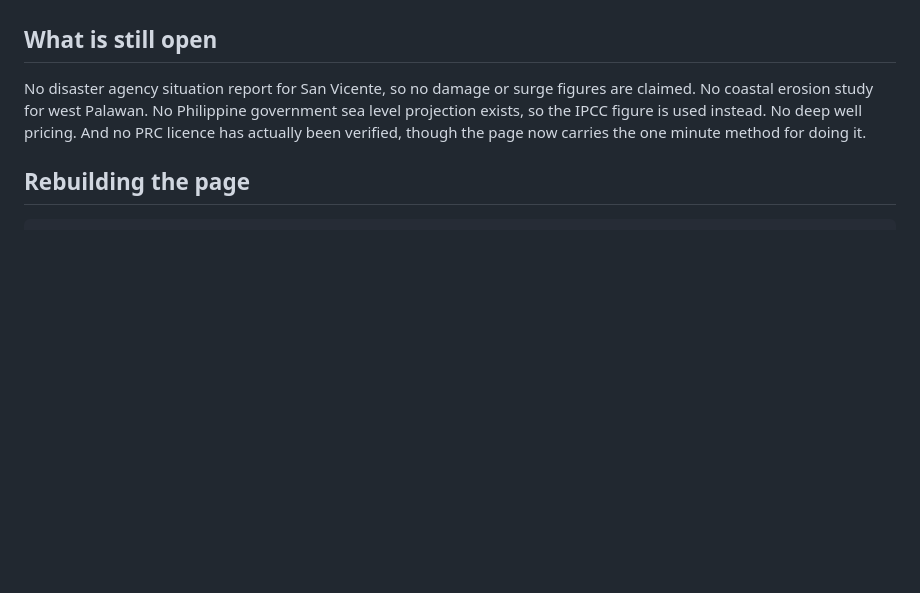
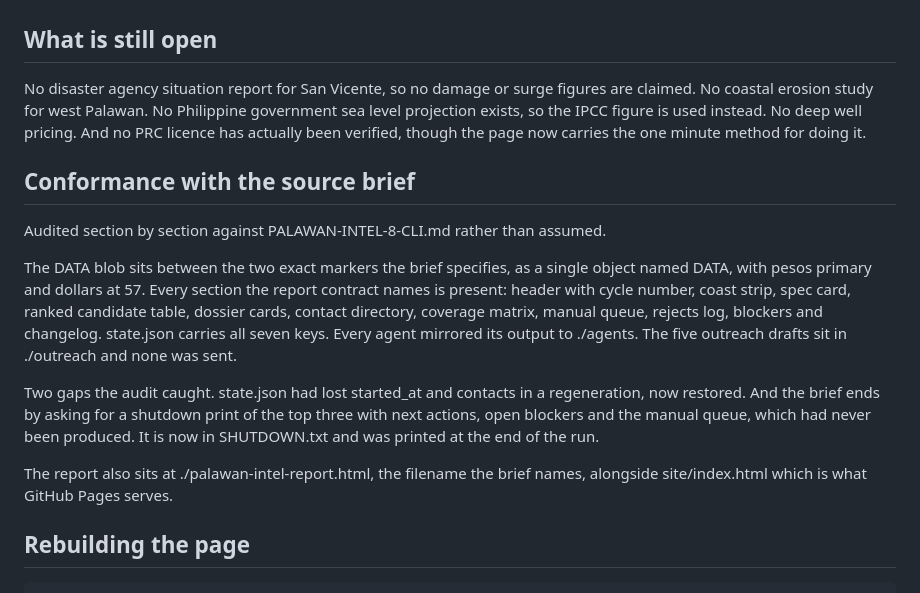
Before and after one commit to theluckystrike/palawan-beachfront-brief, a Markdown page: README.md, the part around the change. Rendered like a GitHub page; blank space fills up the shorter version.

Commit message:
Record the brief conformance audit

```diff
--- a/README.md
+++ b/README.md
@@ -54,6 +54,16 @@ Where sources blocked automated reading, the Internet Archive was used instead a
 
 No disaster agency situation report for San Vicente, so no damage or surge figures are claimed. No coastal erosion study for west Palawan. No Philippine government sea level projection exists, so the IPCC figure is used instead. No deep well pricing. And no PRC licence has actually been verified, though the page now carries the one minute method for doing it.
 
+## Conformance with the source brief
+
+Audited section by section against PALAWAN-INTEL-8-CLI.md rather than assumed.
+
+The DATA blob sits between the two exact markers the brief specifies, as a single object named DATA, with pesos primary and dollars at 57. Every section the report contract names is present: header with cycle number, coast strip, spec card, ranked candidate table, dossier cards, contact directory, coverage matrix, manual queue, rejects log, blockers and changelog. state.json carries all seven keys. Every agent mirrored its output to ./agents. The five outreach drafts sit in ./outreach and none was sent.
+
+Two gaps the audit caught. state.json had lost started_at and contacts in a regeneration, now restored. And the brief ends by asking for a shutdown print of the top three with next actions, open blockers and the manual queue, which had never been produced. It is now in SHUTDOWN.txt and was printed at the end of the run.
+
+The report also sits at ./palawan-intel-report.html, the filename the brief names, alongside site/index.html which is what GitHub Pages serves.
+
 ## Rebuilding the page
 
     cd site && ./build.sh
```
